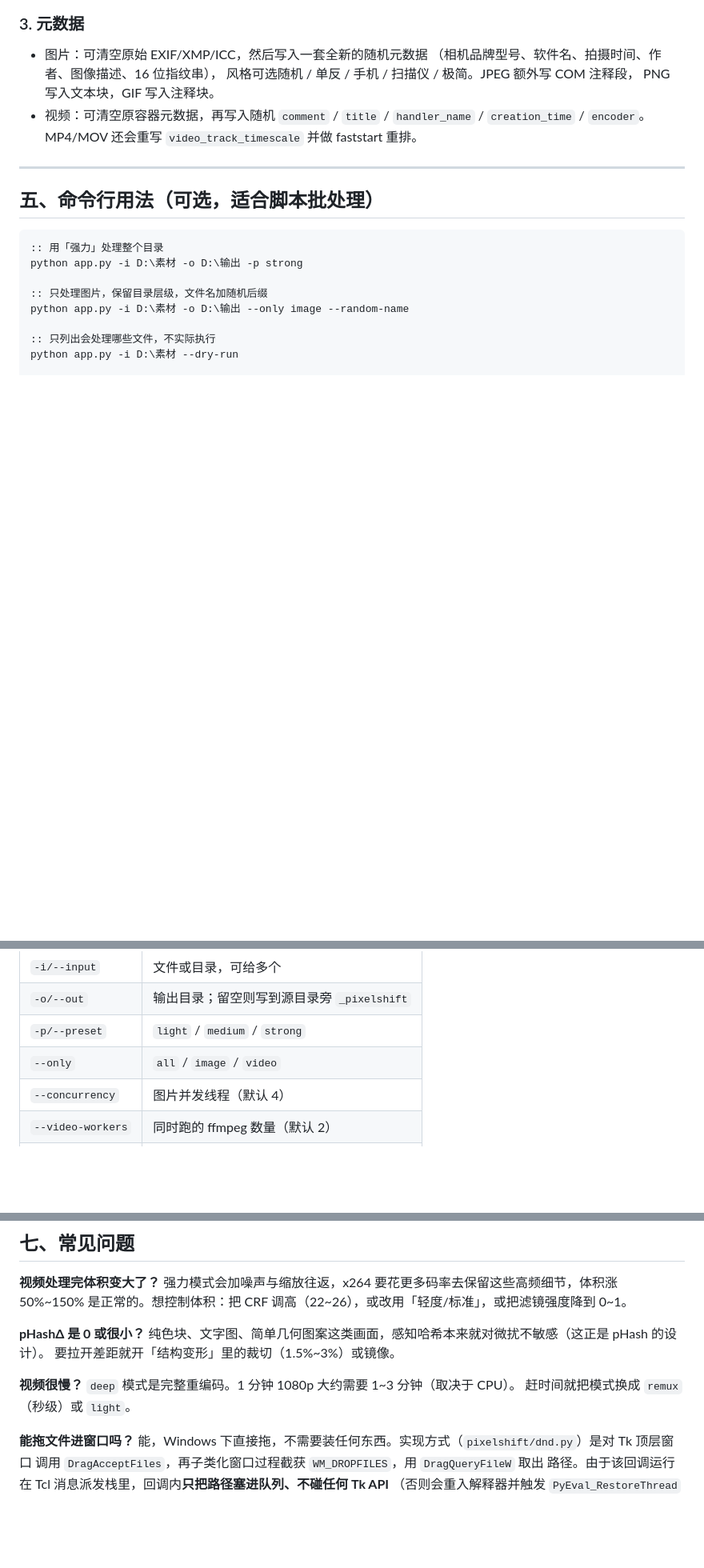
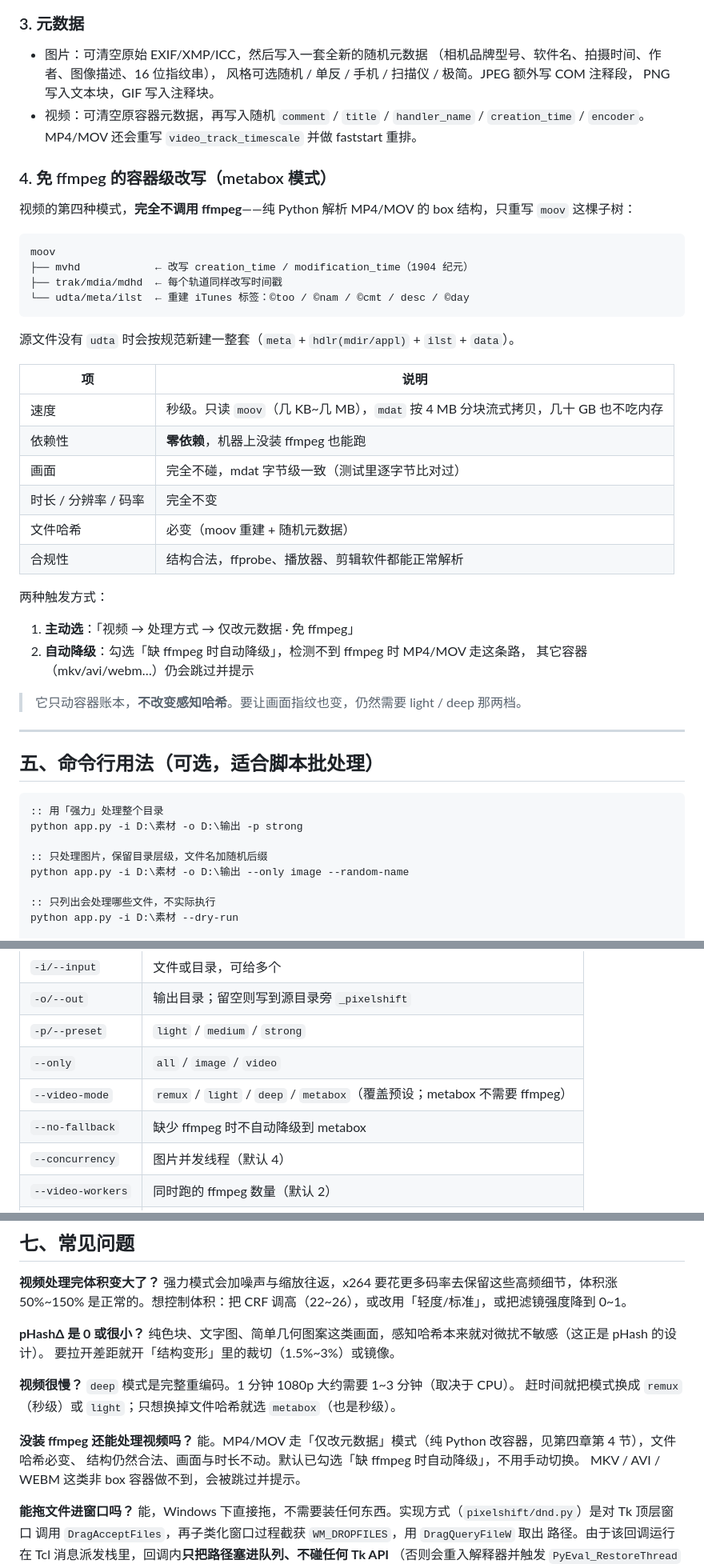
Before and after one commit to kandsome1/PixelShift, a Markdown page: README.md, 3 parts joined by grey strips. Shown at 80% size. Drawn GitHub-style; blank space fills up the shorter version.

````diff
--- a/README.md
+++ b/README.md
@@ -114,6 +114,37 @@ ffmpeg 没装时的表现：图片照常处理，视频会被跳过并提示。
   `handler_name` / `creation_time` / `encoder`。MP4/MOV 还会重写
   `video_track_timescale` 并做 faststart 重排。
 
+### 4. 免 ffmpeg 的容器级改写（metabox 模式）
+
+视频的第四种模式，**完全不调用 ffmpeg**——纯 Python 解析 MP4/MOV 的 box 结构，只重写
+`moov` 这棵子树：
+
+```
+moov
+├── mvhd            ← 改写 creation_time / modification_time（1904 纪元）
+├── trak/mdia/mdhd  ← 每个轨道同样改写时间戳
+└── udta/meta/ilst  ← 重建 iTunes 标签：©too / ©nam / ©cmt / desc / ©day
+```
+
+源文件没有 `udta` 时会按规范新建一整套（`meta` + `hdlr(mdir/appl)` + `ilst` + `data`）。
+
+| 项 | 说明 |
+|---|---|
+| 速度 | 秒级。只读 `moov`（几 KB~几 MB），`mdat` 按 4 MB 分块流式拷贝，几十 GB 也不吃内存 |
+| 依赖性 | **零依赖**，机器上没装 ffmpeg 也能跑 |
+| 画面 | 完全不碰，mdat 字节级一致（测试里逐字节比对过） |
+| 时长 / 分辨率 / 码率 | 完全不变 |
+| 文件哈希 | 必变（moov 重建 + 随机元数据） |
+| 合规性 | 结构合法，ffprobe、播放器、剪辑软件都能正常解析 |
+
+两种触发方式：
+
+1. **主动选**：「视频 → 处理方式 → 仅改元数据 · 免 ffmpeg」
+2. **自动降级**：勾选「缺 ffmpeg 时自动降级」，检测不到 ffmpeg 时 MP4/MOV 走这条路，
+   其它容器（mkv/avi/webm…）仍会跳过并提示
+
+> 它只动容器账本，**不改变感知哈希**。要让画面指纹也变，仍然需要 light / deep 那两档。
+
 ---
 
 ## 五、命令行用法（可选，适合脚本批处理）
@@ -138,6 +169,8 @@ python app.py -i D:\素材 -o D:\输出 --seed 2024
 | `-o/--out` | 输出目录；留空则写到源目录旁 `_pixelshift` |
 | `-p/--preset` | `light` / `medium` / `strong` |
 | `--only` | `all` / `image` / `video` |
+| `--video-mode` | `remux` / `light` / `deep` / `metabox`（覆盖预设；metabox 不需要 ffmpeg） |
+| `--no-fallback` | 缺少 ffmpeg 时不自动降级到 metabox |
 | `--concurrency` | 图片并发线程（默认 4） |
 | `--video-workers` | 同时跑的 ffmpeg 数量（默认 2） |
 | `--overwrite` | 同名覆盖而不是改名 |
@@ -176,7 +209,12 @@ CSV 为 UTF-8-BOM，Excel 直接双击可读：
 
 **视频很慢？**
 `deep` 模式是完整重编码。1 分钟 1080p 大约需要 1~3 分钟（取决于 CPU）。
-赶时间就把模式换成 `remux`（秒级）或 `light`。
+赶时间就把模式换成 `remux`（秒级）或 `light`；只想换掉文件哈希就选 `metabox`（也是秒级）。
+
+**没装 ffmpeg 还能处理视频吗？**
+能。MP4/MOV 走「仅改元数据」模式（纯 Python 改容器，见第四章第 4 节），文件哈希必变、
+结构仍然合法、画面与时长不动。默认已勾选「缺 ffmpeg 时自动降级」，不用手动切换。
+MKV / AVI / WEBM 这类非 box 容器做不到，会被跳过并提示。
 
 **能拖文件进窗口吗？**
 能，Windows 下直接拖，不需要装任何东西。实现方式（`pixelshift/dnd.py`）是对 Tk 顶层窗口
````
Also changed, not shown: other parts of README.md (+11 -7 lines), docs/screenshot.png, docs/screenshot_video.png (added), 8 other files.
